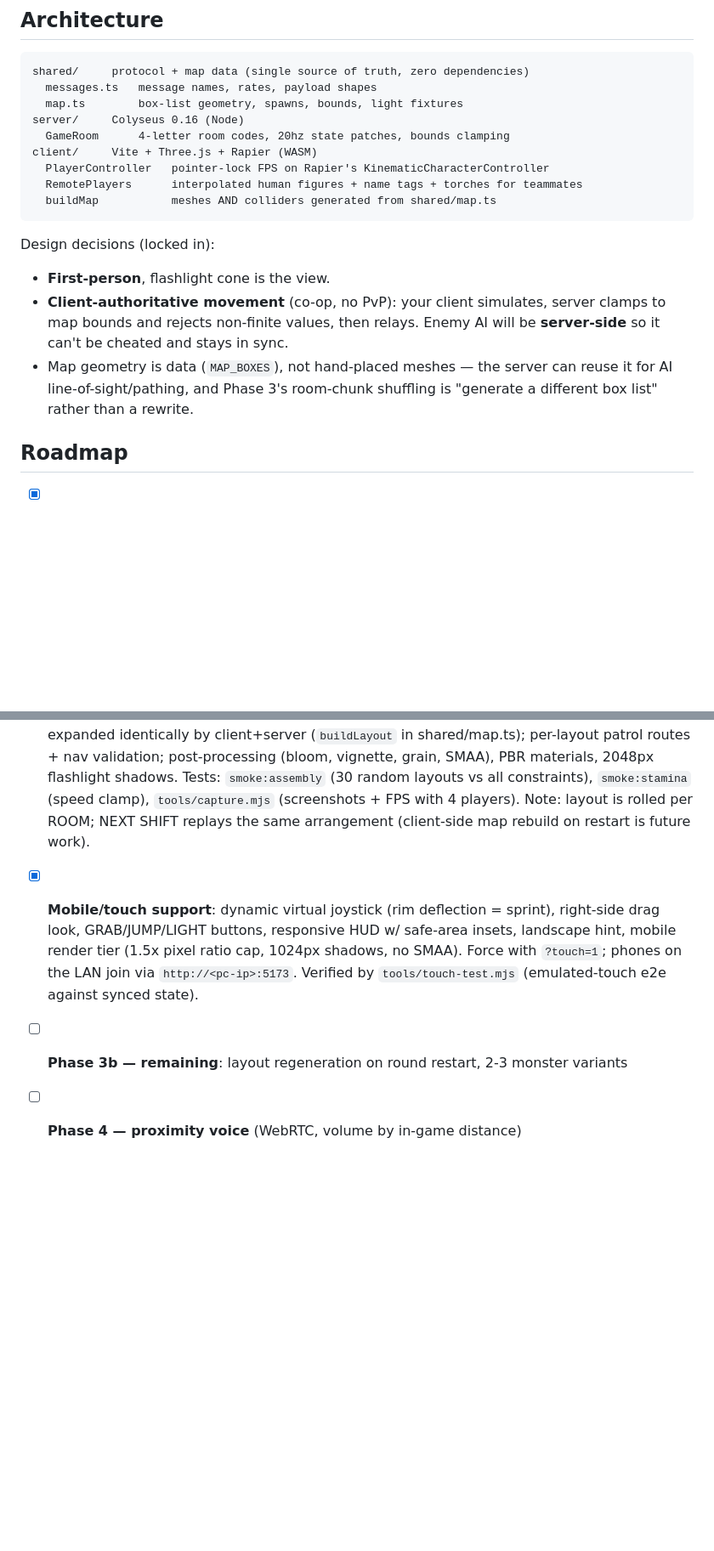
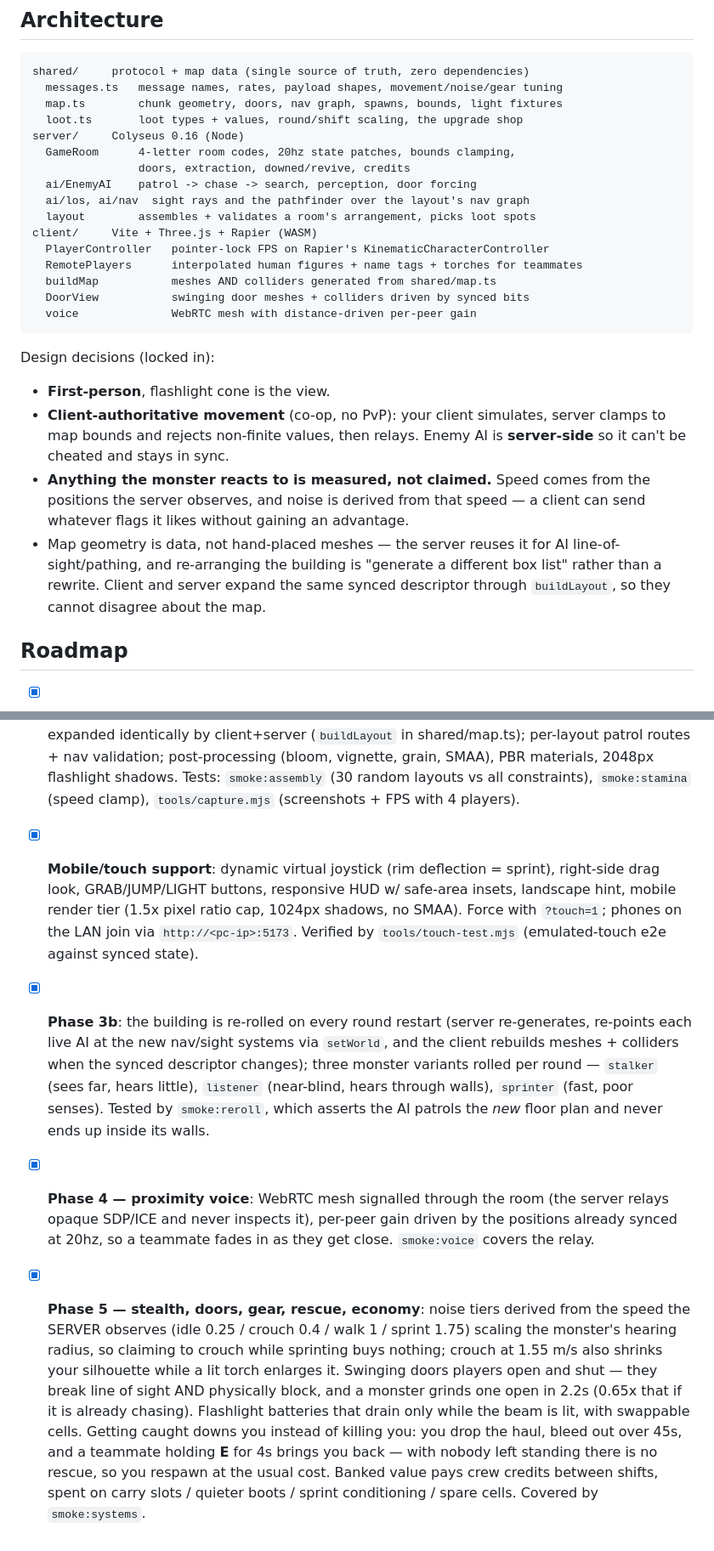
Before and after one commit to Sachman-blip/night-shift, a Markdown page: README.md, 2 parts joined by grey strips. Shown at 85% size. Rendered like a GitHub page; blank space fills up the shorter version.

````diff
--- a/README.md
+++ b/README.md
@@ -46,24 +74,35 @@ Controls: **WASD** move · **Shift** sprint · **Space** jump · **F** flashligh
 
 ```
 shared/     protocol + map data (single source of truth, zero dependencies)
-  messages.ts   message names, rates, payload shapes
-  map.ts        box-list geometry, spawns, bounds, light fixtures
+  messages.ts   message names, rates, payload shapes, movement/noise/gear tuning
+  map.ts        chunk geometry, doors, nav graph, spawns, bounds, light fixtures
+  loot.ts       loot types + values, round/shift scaling, the upgrade shop
 server/     Colyseus 0.16 (Node)
-  GameRoom      4-letter room codes, 20hz state patches, bounds clamping
+  GameRoom      4-letter room codes, 20hz state patches, bounds clamping,
+                doors, extraction, downed/revive, credits
+  ai/EnemyAI    patrol -> chase -> search, perception, door forcing
+  ai/los, ai/nav  sight rays and the pathfinder over the layout's nav graph
+  layout        assembles + validates a room's arrangement, picks loot spots
 client/     Vite + Three.js + Rapier (WASM)
   PlayerController   pointer-lock FPS on Rapier's KinematicCharacterController
   RemotePlayers      interpolated human figures + name tags + torches for teammates
   buildMap           meshes AND colliders generated from shared/map.ts
+  DoorView           swinging door meshes + colliders driven by synced bits
+  voice              WebRTC mesh with distance-driven per-peer gain
 ```
 
 Design decisions (locked in):
 - **First-person**, flashlight cone is the view.
 - **Client-authoritative movement** (co-op, no PvP): your client simulates,
   server clamps to map bounds and rejects non-finite values, then relays.
-  Enemy AI will be **server-side** so it can't be cheated and stays in sync.
-- Map geometry is data (`MAP_BOXES`), not hand-placed meshes — the server can
-  reuse it for AI line-of-sight/pathing, and Phase 3's room-chunk shuffling
-  is "generate a different box list" rather than a rewrite.
+  Enemy AI is **server-side** so it can't be cheated and stays in sync.
+- **Anything the monster reacts to is measured, not claimed.** Speed comes from
+  the positions the server observes, and noise is derived from that speed — a
+  client can send whatever flags it likes without gaining an advantage.
+- Map geometry is data, not hand-placed meshes — the server reuses it for AI
+  line-of-sight/pathing, and re-arranging the building is "generate a different
+  box list" rather than a rewrite. Client and server expand the same synced
+  descriptor through `buildLayout`, so they cannot disagree about the map.
 
 ## Roadmap
 
@@ -104,14 +143,34 @@ Design decisions (locked in):
       materials, 2048px flashlight shadows. Tests: `smoke:assembly` (30
       random layouts vs all constraints), `smoke:stamina` (speed clamp),
       `tools/capture.mjs` (screenshots + FPS with 4 players).
-      Note: layout is rolled per ROOM; NEXT SHIFT replays the same
-      arrangement (client-side map rebuild on restart is future work).
 - [x] **Mobile/touch support**: dynamic virtual joystick (rim deflection =
       sprint), right-side drag look, GRAB/JUMP/LIGHT buttons, responsive
       HUD w/ safe-area insets, landscape hint, mobile render tier (1.5x
       pixel ratio cap, 1024px shadows, no SMAA). Force with `?touch=1`;
       phones on the LAN join via `http://<pc-ip>:5173`. Verified by
       `tools/touch-test.mjs` (emulated-touch e2e against synced state).
-- [ ] **Phase 3b — remaining**: layout regeneration on round restart,
-      2-3 monster variants
-- [ ] **Phase 4 — proximity voice** (WebRTC, volume by in-game distance)
+- [x] **Phase 3b**: the building is re-rolled on every round restart (server
+      re-generates, re-points each live AI at the new nav/sight systems via
+      `setWorld`, and the client rebuilds meshes + colliders when the synced
+      descriptor changes); three monster variants rolled per round — `stalker`
+      (sees far, hears little), `listener` (near-blind, hears through walls),
+      `sprinter` (fast, poor senses). Tested by `smoke:reroll`, which asserts
+      the AI patrols the *new* floor plan and never ends up inside its walls.
+- [x] **Phase 4 — proximity voice**: WebRTC mesh signalled through the room
+      (the server relays opaque SDP/ICE and never inspects it), per-peer gain
+      driven by the positions already synced at 20hz, so a teammate fades in
+      as they get close. `smoke:voice` covers the relay.
+- [x] **Phase 5 — stealth, doors, gear, rescue, economy**: noise tiers derived
+      from the speed the SERVER observes (idle 0.25 / crouch 0.4 / walk 1 /
+      sprint 1.75) scaling the monster's hearing radius, so claiming to crouch
+      while sprinting buys nothing; crouch at 1.55 m/s also shrinks your
+      silhouette while a lit torch enlarges it. Swinging doors players open and
+      shut — they break line of sight AND physically block, and a monster
+      grinds one open in 2.2s (0.65x that if it is already chasing). Flashlight
+      batteries that drain only while the beam is lit, with swappable cells.
+      Getting caught downs you instead of killing you: you drop the haul, bleed
+      out over 45s, and a teammate holding **E** for 4s brings you back — with
+      nobody left standing there is no rescue, so you respawn at the usual
+      cost. Banked value pays crew credits between shifts, spent on carry
+      slots / quieter boots / sprint conditioning / spare cells. Covered by
+      `smoke:systems`.
````
Also changed, not shown: other parts of README.md (+39 -11 lines).
